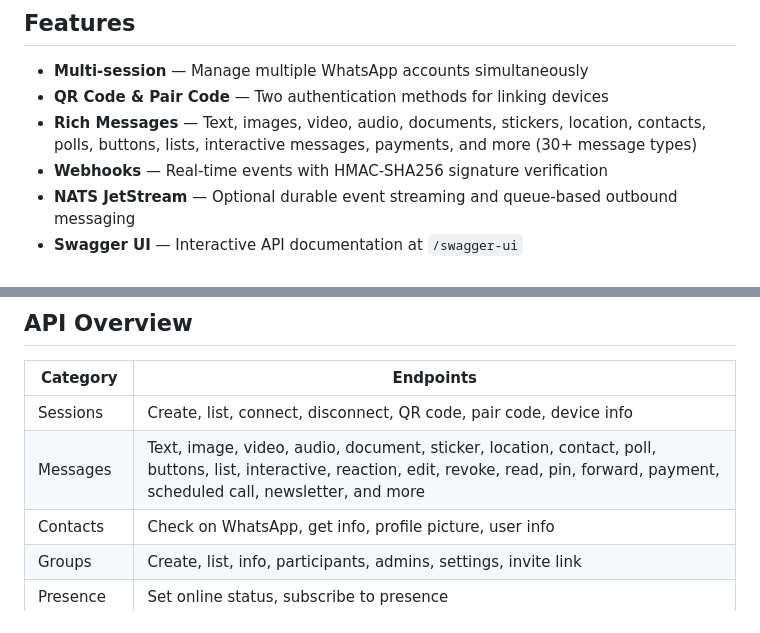
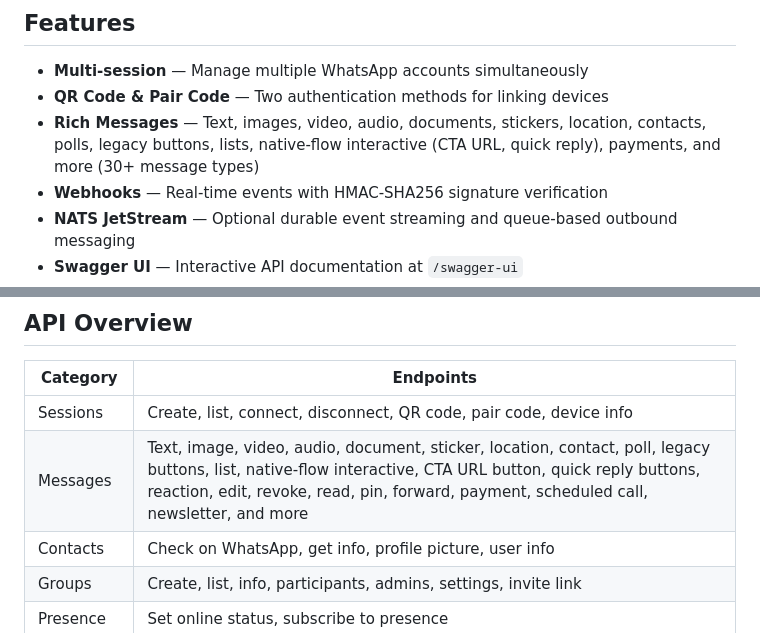
Before and after one commit to imtaqin/waxum, a Markdown page: README.md, 2 parts joined by grey strips. GitHub-like rendering.

Commit message:
docs(readme): mention CTA URL + quick reply native-flow endpoints

```diff
--- a/README.md
+++ b/README.md
@@ -34,7 +34,7 @@
 
 - **Multi-session** — Manage multiple WhatsApp accounts simultaneously
 - **QR Code & Pair Code** — Two authentication methods for linking devices
-- **Rich Messages** — Text, images, video, audio, documents, stickers, location, contacts, polls, buttons, lists, interactive messages, payments, and more (30+ message types)
+- **Rich Messages** — Text, images, video, audio, documents, stickers, location, contacts, polls, legacy buttons, lists, native-flow interactive (CTA URL, quick reply), payments, and more (30+ message types)
 - **Webhooks** — Real-time events with HMAC-SHA256 signature verification
 - **NATS JetStream** — Optional durable event streaming and queue-based outbound messaging
 - **Swagger UI** — Interactive API documentation at `/swagger-ui`
@@ -131,7 +131,7 @@ See the [NATS documentation](https://wa-rs.imtaqin.id/api/nats) for all 16 suppo
 | Category | Endpoints |
 |----------|-----------|
 | Sessions | Create, list, connect, disconnect, QR code, pair code, device info |
-| Messages | Text, image, video, audio, document, sticker, location, contact, poll, buttons, list, interactive, reaction, edit, revoke, read, pin, forward, payment, scheduled call, newsletter, and more |
+| Messages | Text, image, video, audio, document, sticker, location, contact, poll, legacy buttons, list, native-flow interactive, CTA URL button, quick reply buttons, reaction, edit, revoke, read, pin, forward, payment, scheduled call, newsletter, and more |
 | Contacts | Check on WhatsApp, get info, profile picture, user info |
 | Groups | Create, list, info, participants, admins, settings, invite link |
 | Presence | Set online status, subscribe to presence |
```
